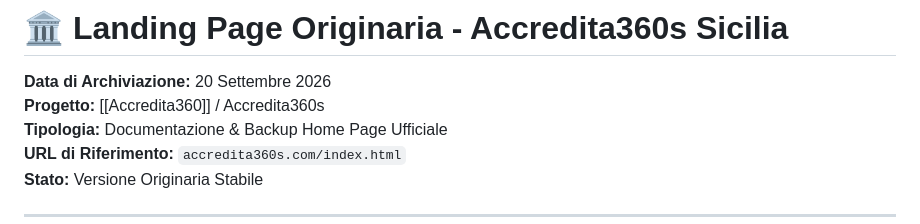
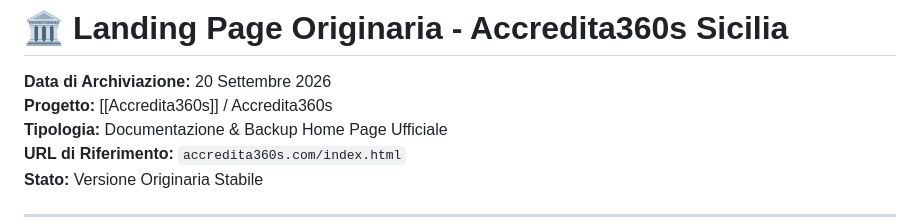
Before and after one commit to alessio1982-git/Accredita360, a Markdown page: Landing_Page_Originaria_Accredita360s.md, the part around the change. GitHub-like rendering.

```diff
--- a/Landing_Page_Originaria_Accredita360s.md
+++ b/Landing_Page_Originaria_Accredita360s.md
@@ -1,7 +1,7 @@
 # 🏛️ Landing Page Originaria - Accredita360s Sicilia
 
 **Data di Archiviazione:** 20 Settembre 2026
-**Progetto:** [[Accredita360]] / Accredita360s
+**Progetto:** [[Accredita360s]] / Accredita360s
 **Tipologia:** Documentazione & Backup Home Page Ufficiale
 **URL di Riferimento:** `accredita360s.com/index.html`
 **Stato:** Versione Originaria Stabile
```
Also changed, not shown: Nuova_HomePage_e_Logo_Accredita360S_2026.md (+2 -2 lines), proposte_grafiche_sanitarie_2026.md (+1 -1 lines).
